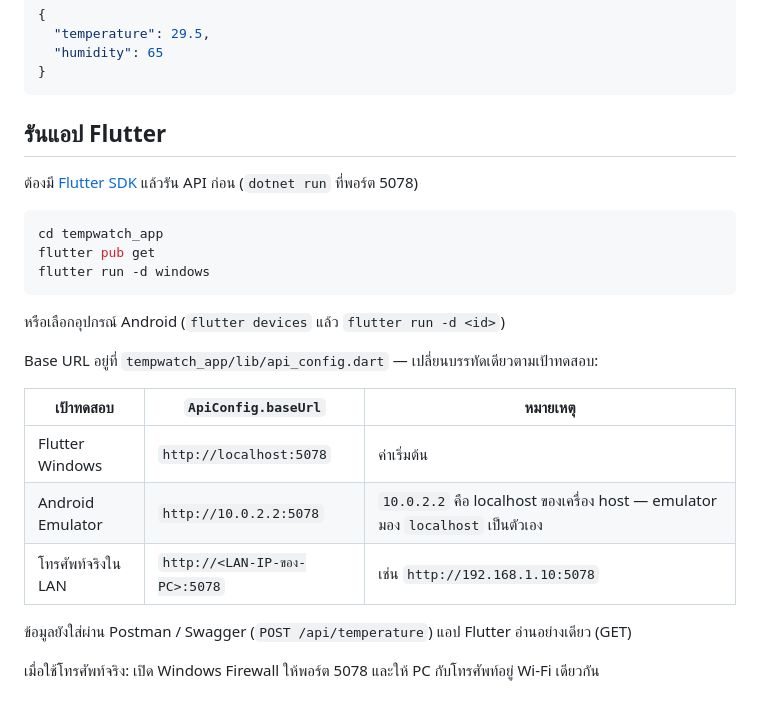
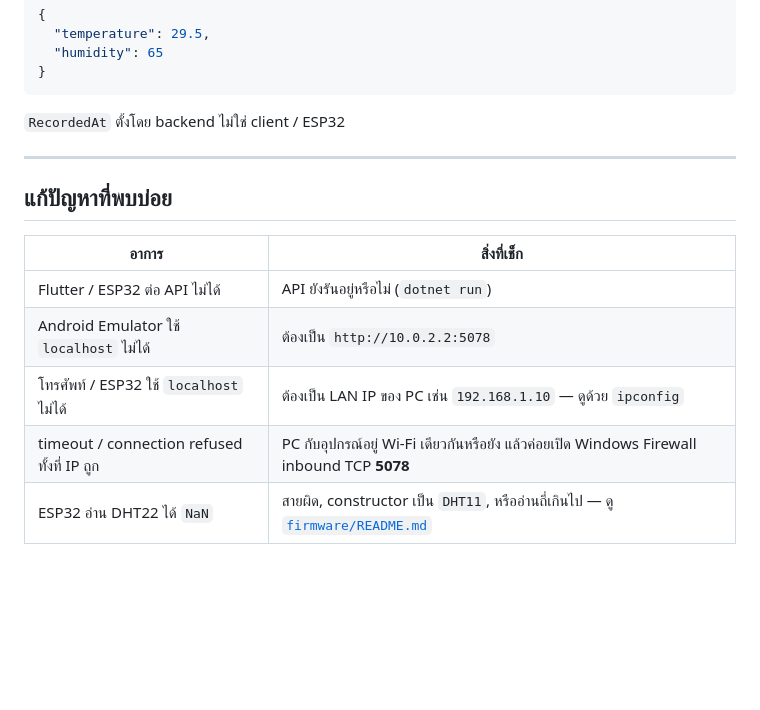
Before and after one commit to aaaonn/TempWatch2, a Markdown page: README.md, the part around one of its changes. Rendered like a GitHub page; blank space fills up the shorter version.

````diff
--- a/README.md
+++ b/README.md
@@ -51,26 +175,16 @@ dotnet run
 }
 ```
 
-## รันแอป Flutter
+`RecordedAt` ตั้งโดย backend ไม่ใช่ client / ESP32
 
-ต้องมี [Flutter SDK](https://docs.flutter.dev/get-started/install) แล้วรัน API ก่อน (`dotnet run` ที่พอร์ต 5078)
+---
 
-```powershell
-cd tempwatch_app
-flutter pub get
-flutter run -d windows
-```
+## แก้ปัญหาที่พบบ่อย
 
-หรือเลือกอุปกรณ์ Android (`flutter devices` แล้ว `flutter run -d <id>`)
-
-Base URL อยู่ที่ `tempwatch_app/lib/api_config.dart` — เปลี่ยนบรรทัดเดียวตามเป้าทดสอบ:
-
-| เป้าทดสอบ | `ApiConfig.baseUrl` | หมายเหตุ |
-| --- | --- | --- |
-| Flutter Windows | `http://localhost:5078` | ค่าเริ่มต้น |
-| Android Emulator | `http://10.0.2.2:5078` | `10.0.2.2` คือ localhost ของเครื่อง host — emulator มอง `localhost` เป็นตัวเอง |
-| โทรศัพท์จริงใน LAN | `http://<LAN-IP-ของ-PC>:5078` | เช่น `http://192.168.1.10:5078` |
-
-ข้อมูลยังใส่ผ่าน Postman / Swagger (`POST /api/temperature`) แอป Flutter อ่านอย่างเดียว (GET)
-
-เมื่อใช้โทรศัพท์จริง: เปิด Windows Firewall ให้พอร์ต 5078 และให้ PC กับโทรศัพท์อยู่ Wi-Fi เดียวกัน
+| อาการ | สิ่งที่เช็ก |
+| --- | --- |
+| Flutter / ESP32 ต่อ API ไม่ได้ | API ยังรันอยู่หรือไม่ (`dotnet run`) |
+| Android Emulator ใช้ `localhost` ไม่ได้ | ต้องเป็น `http://10.0.2.2:5078` |
+| โทรศัพท์ / ESP32 ใช้ `localhost` ไม่ได้ | ต้องเป็น LAN IP ของ PC เช่น `192.168.1.10` — ดูด้วย `ipconfig` |
+| timeout / connection refused ทั้งที่ IP ถูก | PC กับอุปกรณ์อยู่ Wi-Fi เดียวกันหรือยัง แล้วค่อยเปิด Windows Firewall inbound TCP **5078** |
+| ESP32 อ่าน DHT22 ได้ `NaN` | สายผิด, constructor เป็น `DHT11`, หรืออ่านถี่เกินไป — ดู [`firmware/README.md`](firmware/README.md) |
````
Also changed, not shown: other parts of README.md (+137 -13 lines).
